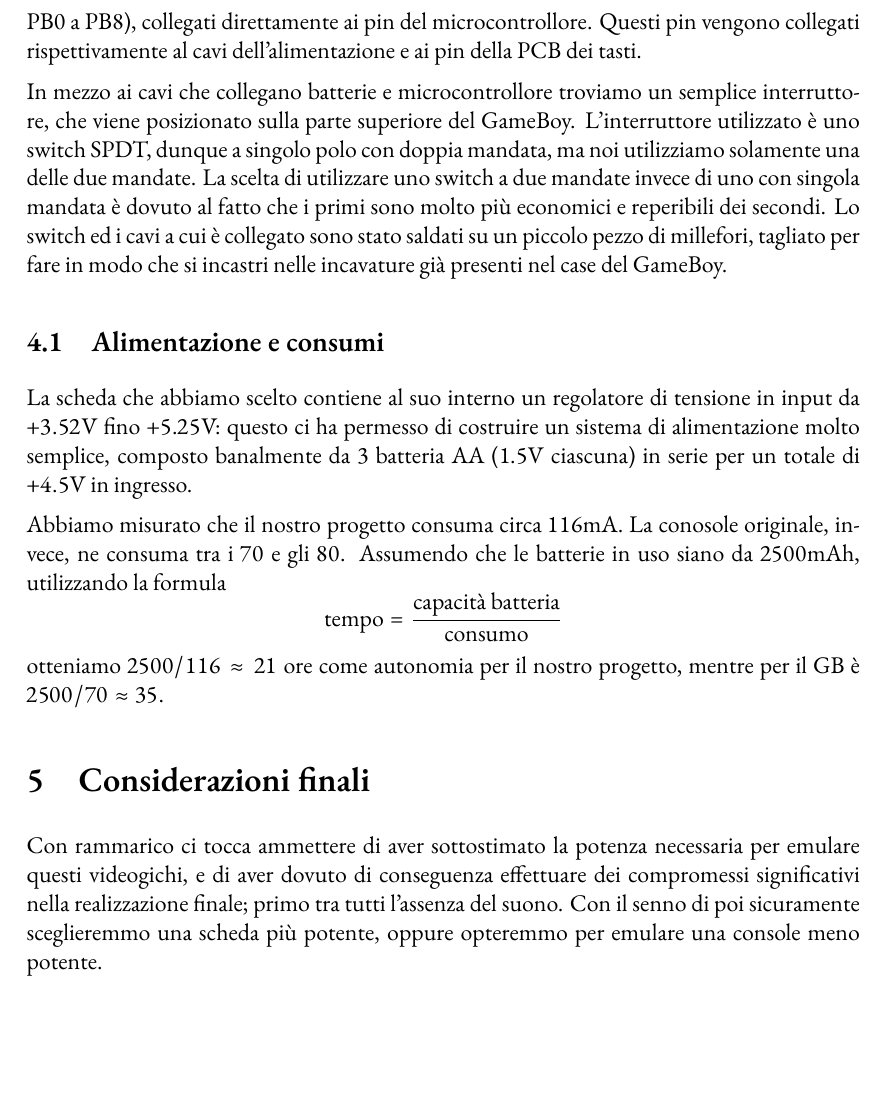
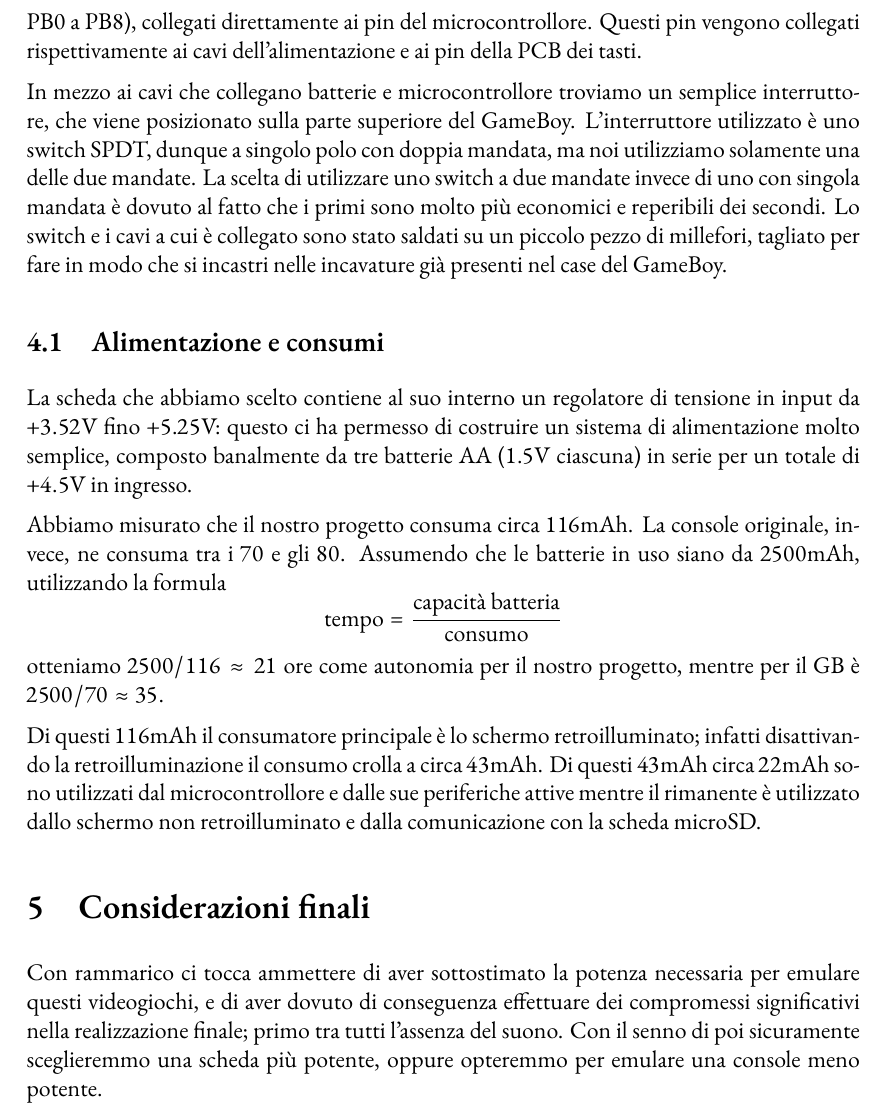
Before and after one commit to mrkct/stm32-gameboy, a LaTeX document (Docs/Report/report.tex): part of page 12 of 13, cut so that both start at the same text, the shorter picture padded with empty space. Compiled offline with XeLaTeX.

Commit message:
dettagli nel consumo batteria

```diff
--- a/Docs/Report/report.tex
+++ b/Docs/Report/report.tex
@@ -490,7 +490,7 @@ lo spessore totale.
 Questa millefori espone dei pin maschio per l'alimentazione (5V e GND)
 e per i tasti (da PB0 a PB8), collegati direttamente ai pin del
 microcontrollore.
-Questi pin vengono collegati rispettivamente al cavi dell'alimentazione e
+Questi pin vengono collegati rispettivamente ai cavi dell'alimentazione e
 ai pin della PCB dei tasti.
 
 In mezzo ai cavi che collegano batterie e microcontrollore troviamo un semplice
@@ -499,7 +499,7 @@ L'interruttore utilizzato è uno switch SPDT, dunque a singolo polo con doppia
 mandata, ma noi utilizziamo solamente una delle due mandate. La scelta di
 utilizzare uno switch a due mandate invece di uno con singola mandata è dovuto
 al fatto che i primi sono molto più economici e reperibili dei secondi.
-Lo switch ed i cavi a cui è collegato sono stato saldati su un piccolo pezzo
+Lo switch e i cavi a cui è collegato sono stato saldati su un piccolo pezzo
 di millefori, tagliato per fare in modo che si incastri nelle incavature già
 presenti nel case del GameBoy.
 
@@ -507,10 +507,10 @@ presenti nel case del GameBoy.
 \subsection{Alimentazione e consumi}
 La scheda che abbiamo scelto contiene al suo interno un regolatore di tensione
 in input da $+3.52$V fino $+5.25$V: questo ci ha permesso di costruire un
-sistema di alimentazione molto semplice, composto banalmente da 3 batteria AA
+sistema di alimentazione molto semplice, composto banalmente da tre batterie AA
 ($1.5$V ciascuna) in serie per un totale di $+4.5$V in ingresso.
 
-Abbiamo misurato che il nostro progetto consuma circa $116$mA. La conosole
+Abbiamo misurato che il nostro progetto consuma circa $116$mAh. La console
 originale, invece, ne consuma tra i $70$ e gli $80$. Assumendo che le batterie
 in uso siano da $2500$mAh, utilizzando la formula
 $$
@@ -519,10 +519,16 @@ $$
 otteniamo $2500/116 \approx 21$ ore come autonomia per il nostro progetto,
 mentre per il GB è $2500/70 \approx 35$.
 
+Di questi $116$mAh il consumatore principale è lo schermo retroilluminato;
+infatti disattivando la retroilluminazione il consumo crolla a circa $43$mAh.
+Di questi $43$mAh circa $22$mAh sono utilizzati dal microcontrollore e dalle sue
+periferiche attive mentre il rimanente è utilizzato dallo schermo non retroilluminato
+e dalla comunicazione con la scheda microSD.
+
 \section{Considerazioni finali}
 
 Con rammarico ci tocca ammettere di aver sottostimato la potenza necessaria per
-emulare questi videogichi, e di aver dovuto di conseguenza effettuare dei
+emulare questi videogiochi, e di aver dovuto di conseguenza effettuare dei
 compromessi significativi nella realizzazione finale; primo tra tutti l'assenza
 del suono. Con il senno di poi sicuramente sceglieremmo una scheda più potente,
 oppure opteremmo per emulare una console meno potente.
```
